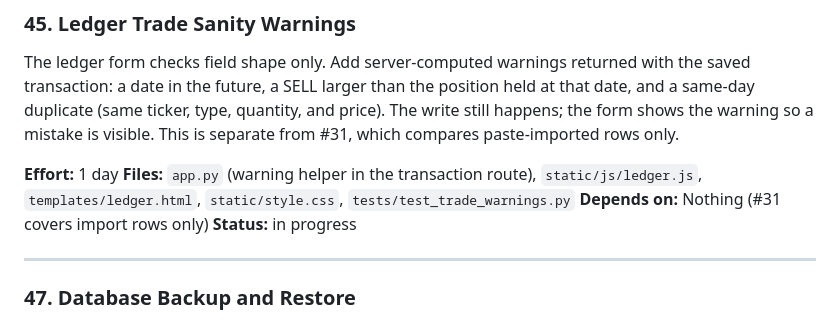
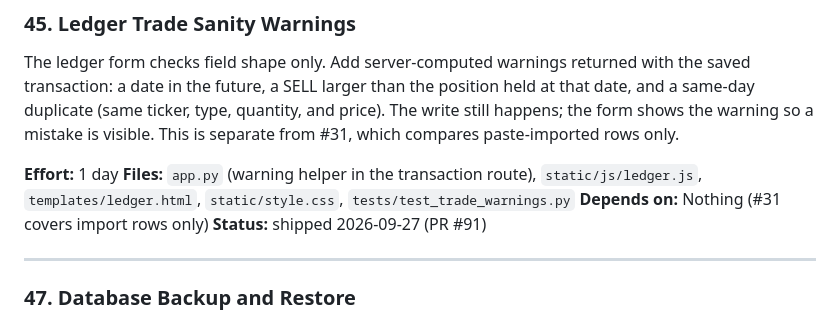
Before and after one commit to ChristopheAwad/portfoliarr, a Markdown page: roadmap.md, the part around the change. Rendered like a GitHub page.

Commit message:
Mark ledger trade sanity warnings shipped (roadmap #45, PR #91)

```diff
--- a/roadmap.md
+++ b/roadmap.md
@@ -213,7 +213,7 @@ rows only.
 **Effort:** 1 day
 **Files:** `app.py` (warning helper in the transaction route), `static/js/ledger.js`, `templates/ledger.html`, `static/style.css`, `tests/test_trade_warnings.py`
 **Depends on:** Nothing (#31 covers import rows only)
-**Status:** in progress
+**Status:** shipped 2026-09-27 (PR #91)
 
 ---
 
```
